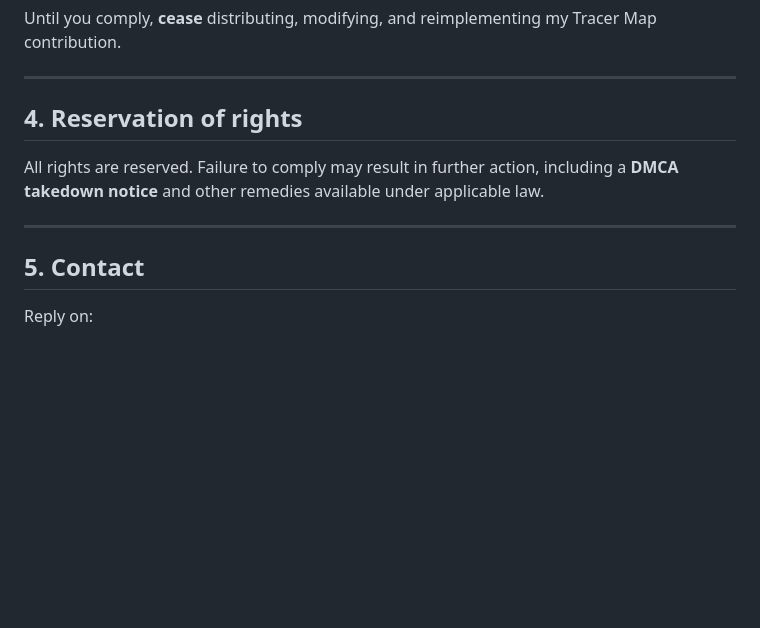
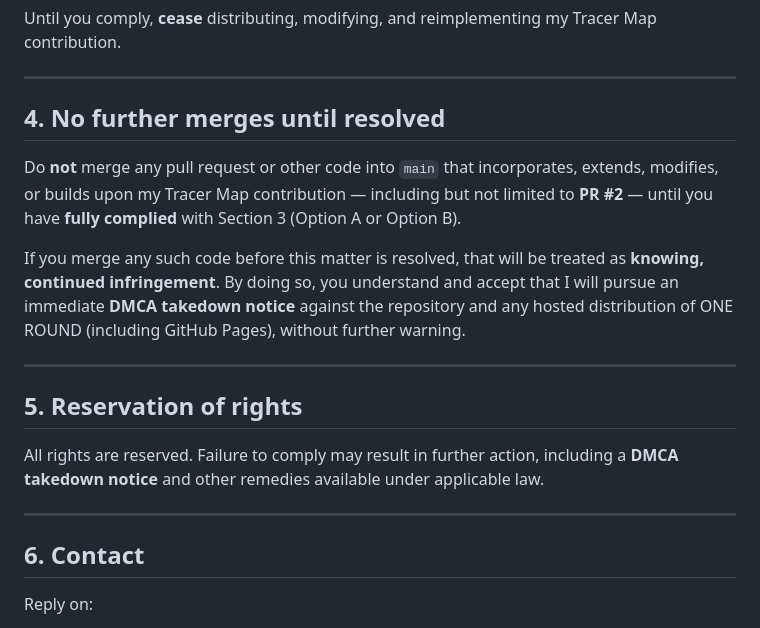
Before and after one commit to Dizzysky1/one-round, a Markdown page: NOTICE-CEASE-AND-DESIST.md, the part around the change. GitHub-like rendering; blank space fills up the shorter version.

Commit message:
Add no-merge-until-resolved clause to cease-and-desist notice.
Warn that merging further Tracer Map-related PRs before compliance will trigger DMCA action.

```diff
--- a/NOTICE-CEASE-AND-DESIST.md
+++ b/NOTICE-CEASE-AND-DESIST.md
@@ -60,13 +60,21 @@ Until you comply, **cease** distributing, modifying, and reimplementing my Trace
 
 ---
 
-## 4. Reservation of rights
+## 4. No further merges until resolved
+
+Do **not** merge any pull request or other code into `main` that incorporates, extends, modifies, or builds upon my Tracer Map contribution — including but not limited to **PR #2** — until you have **fully complied** with Section 3 (Option A or Option B).
+
+If you merge any such code before this matter is resolved, that will be treated as **knowing, continued infringement**. By doing so, you understand and accept that I will pursue an immediate **DMCA takedown notice** against the repository and any hosted distribution of ONE ROUND (including GitHub Pages), without further warning.
+
+---
+
+## 5. Reservation of rights
 
 All rights are reserved. Failure to comply may result in further action, including a **DMCA takedown notice** and other remedies available under applicable law.
 
 ---
 
-## 5. Contact
+## 6. Contact
 
 Reply on:
 
```
